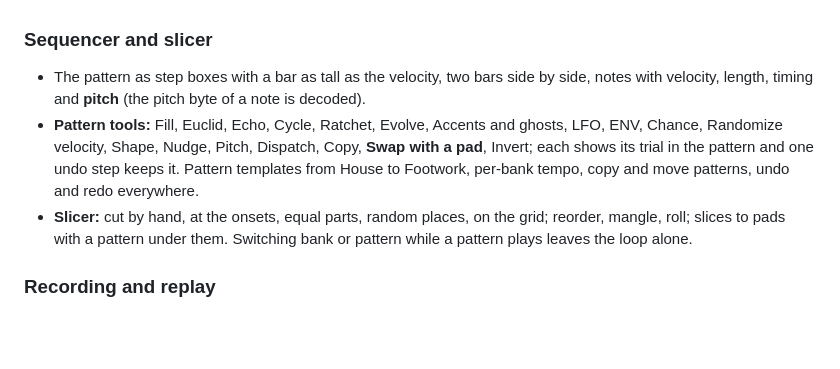
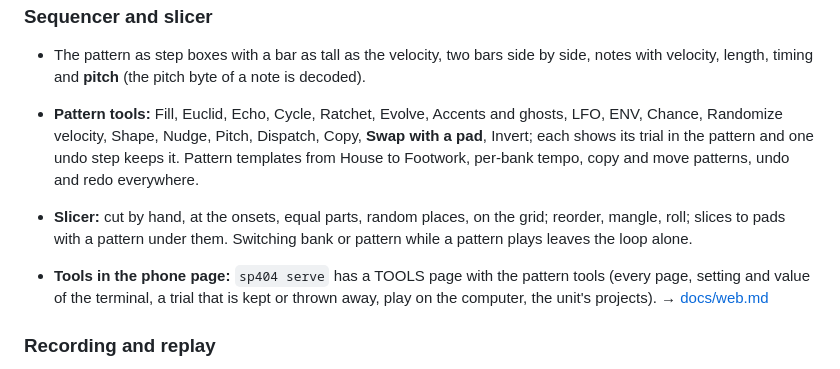
Before and after one commit to moahbeatlab/404tui, a Markdown page: CHANGELOG.md, the part around the change. Drawn GitHub-style; blank space fills up the shorter version.

```diff
--- a/CHANGELOG.md
+++ b/CHANGELOG.md
@@ -25,6 +25,8 @@ Since `v0.1-alpha`.
   Pattern templates from House to Footwork, per-bank tempo, copy and move patterns, undo and redo everywhere.
 - **Slicer:** cut by hand, at the onsets, equal parts, random places, on the grid; reorder, mangle, roll; slices to pads with a pattern under them. Switching bank or pattern while a pattern plays leaves the loop alone.
 
+- **Tools in the phone page:** `sp404 serve` has a TOOLS page with the pattern tools (every page, setting and value of the terminal, a trial that is kept or thrown away, play on the computer, the unit's projects). → [docs/web.md](docs/web.md)
+
 ### Recording and replay
 
 - `Ctrl-R` records the unit's audio with an **event log** (pads, knobs, clock, status, mutes, isolation, the project as it was).
```
Also changed, not shown: docs/README.md (+1 -1 lines), docs/web.md (+21 -0 lines), docs/img/serve-tools-button.png (added), docs/img/serve-tools-desktop.png (added), docs/img/serve-tools-phone.png (added), docs/img/serve-tools-projects.png (added), 11 other files.
